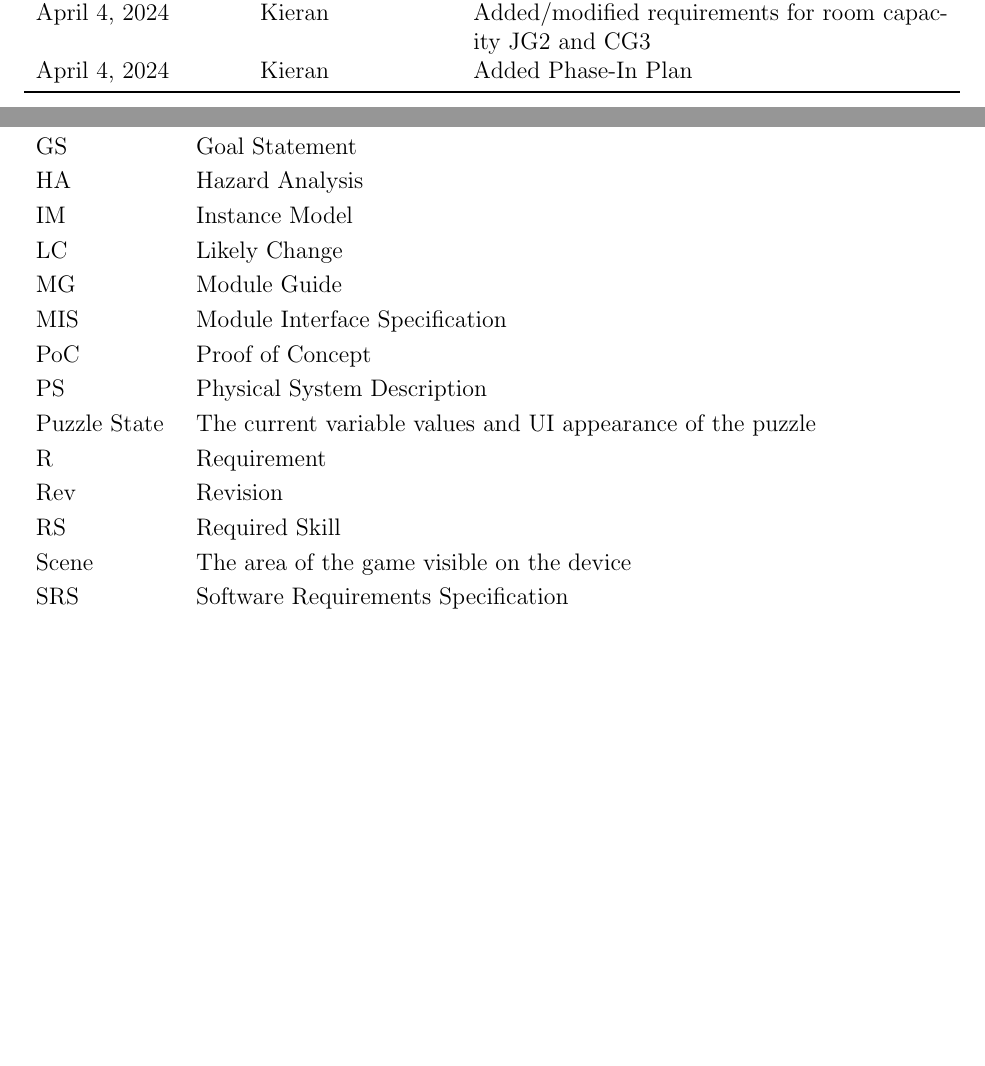
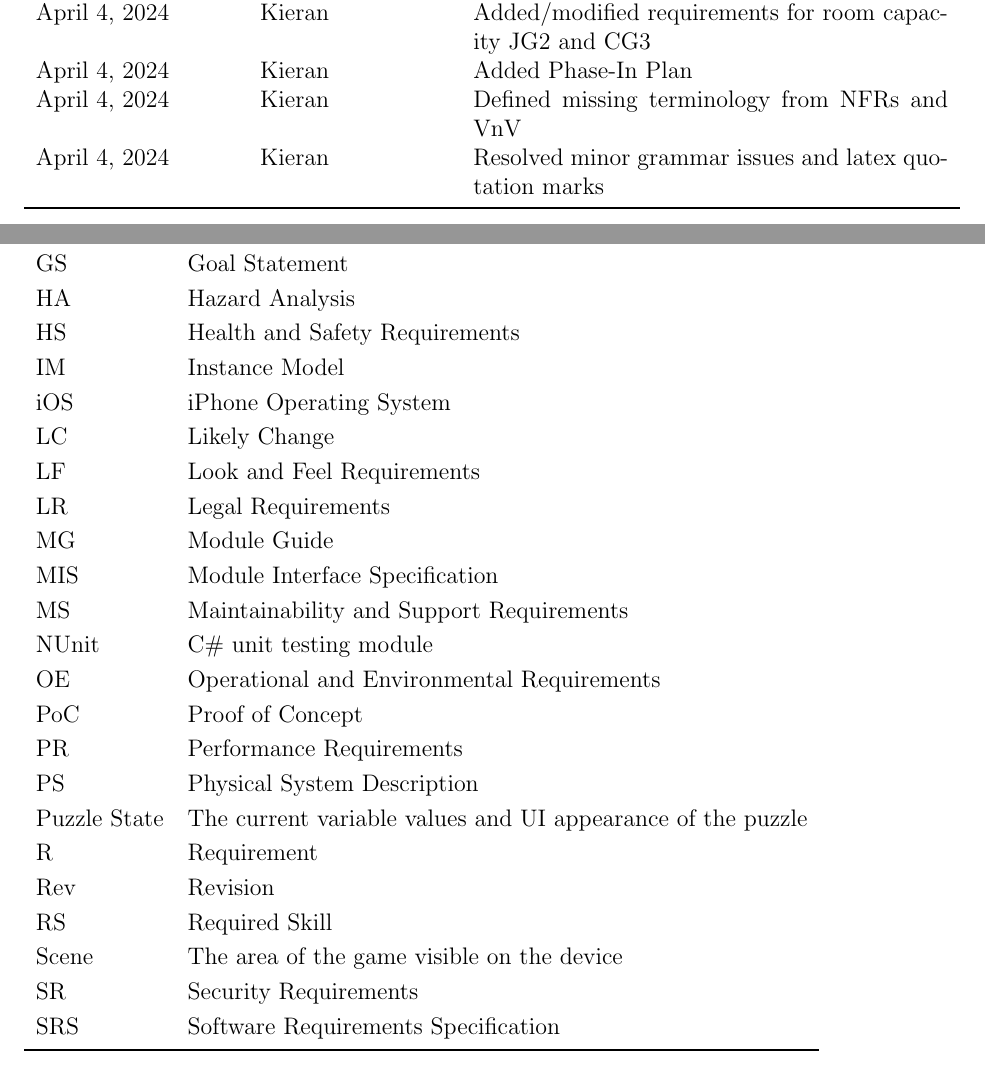
Before and after one commit to kierangara/Mac-AR, a LaTeX document (docs/SRS/SRS.tex): two parts of pages 6 and 9 of 37 before the commit and two parts of pages 6 and 10 of 39 after it, joined at a grey line, cut so that both start at the same text, the shorter picture padded with empty space. Compiled offline with pdfLaTeX.

Commit message:
SRS grammar, format and terminology fixes, partially resolves #105

```diff
--- a/docs/SRS/SRS.tex
+++ b/docs/SRS/SRS.tex
@@ -173,6 +173,8 @@
             April 4, 2024 & Kieran & Reworked all functional requirement rationale to remove redundancy\\
             April 4, 2024 & Kieran & Added/modified requirements for room capacity JG2 and CG3\\
             April 4, 2024 & Kieran & Added Phase-In Plan\\
+            April 4, 2024 & Kieran & Defined missing terminology from NFRs and VnV\\
+            April 4, 2024 & Kieran & Resolved minor grammar issues and latex quotation marks\\
 		\bottomrule
 	\end{tabularx}
 \end{table}
@@ -310,15 +315,26 @@ The project currently has no enterprise constraints.
   GPS & Global Positioning System\\
   GS & Goal Statement\\
   HA & Hazard Analysis\\
+  HS & Health and Safety Requirements\\
   IM & Instance Model\\
+  iOS & iPhone Operating System\\
   LC & Likely Change\\
+  LF & Look and Feel Requirements\\
+  LR & Legal Requirements\\
   MG & Module Guide\\
   MIS & Module Interface Specification\\
+  MS & Maintainability and Support Requirements\\
+  NUnit & C\# unit testing module\\
+  OE & Operational and Environmental Requirements\\
   PoC & Proof of Concept \\
+  PR & Performance Requirements\\
   PS & Physical System Description\\
   Puzzle State & The current variable values and UI appearance of the puzzle\\
   R & Requirement\\
   Rev & Revision\\
   RS & Required Skill\\
   Scene & The area of the game visible on the device\\
+  SR & Security Requirements\\
   SRS & Software Requirements Specification\\
+    \bottomrule
+\end{tabular}\\
```
Also changed, not shown: docs/SRS/SRS.pdf, docs/SRS/SRS.tex (18 more changed lines).
